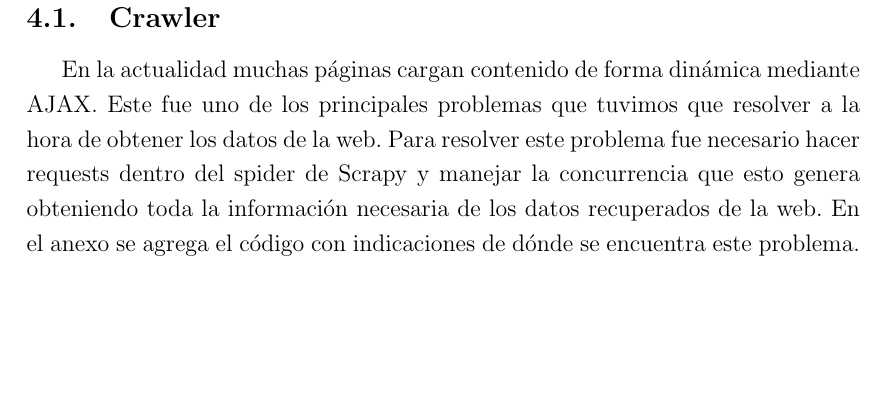
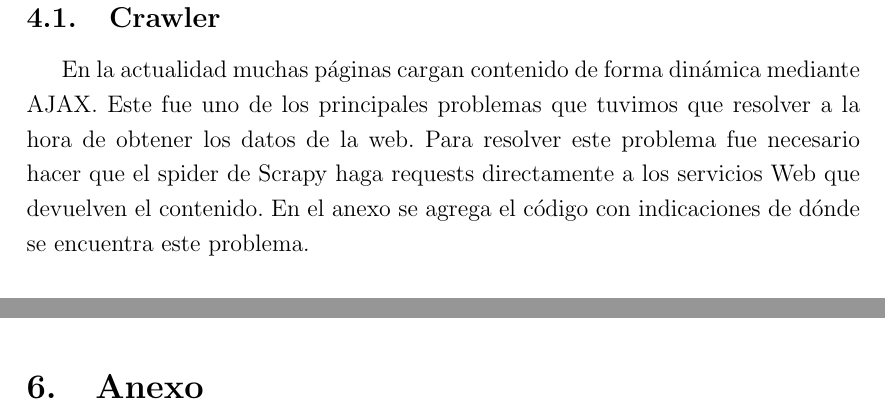
Before and after one commit to santiagovidal/Webir, a LaTeX document (informe/informe.tex): part of page 18 of 20 before the commit and two parts of pages 18 and 19 of 20 after it, the two joined at a grey line, cut so that both start at the same text, the shorter picture padded with empty space. Compiled offline with pdfLaTeX.

Commit message:
cambios al informe

```diff
--- a/informe/informe.tex
+++ b/informe/informe.tex
@@ -401,7 +401,7 @@ Finalmente, una vez hallada la cantidad real necesaria para satisfacer las neces
 
 \subsection{Crawler}
 
-En la actualidad muchas páginas cargan contenido de forma dinámica mediante AJAX. Este fue uno de los principales problemas que tuvimos que resolver a la hora de obtener los datos de la web. Para resolver este problema fue necesario hacer requests dentro del spider de Scrapy y manejar la concurrencia que esto genera obteniendo toda la información necesaria de los datos recuperados de la web. En el anexo se agrega el código con indicaciones de dónde se encuentra este problema.
+En la actualidad muchas páginas cargan contenido de forma dinámica mediante AJAX. Este fue uno de los principales problemas que tuvimos que resolver a la hora de obtener los datos de la web. Para resolver este problema fue necesario hacer que el spider de Scrapy haga requests directamente a los servicios Web que devuelven el contenido. En el anexo se agrega el código con indicaciones de dónde se encuentra este problema.
 
 %------------------------------------------------
 
@@ -424,6 +424,7 @@ En este proyecto nos enfrentamos a algunas de las dificultades más importantes
 
 Otro aspecto importante a destacar, es la relación entre áreas necesaria para poder realizar un proyecto de estas características. Sin lugar a dudas, el proyecto tiene una carga importante de Procesamiento del Lenguaje Natural, y orientado a esta área es que se encuentran la mayor parte de las mejoras propuestas.
 
+\section{Anexo}
 
 
 \newpage
```
Also changed, not shown: informe/informe.pdf, 4 other files.
